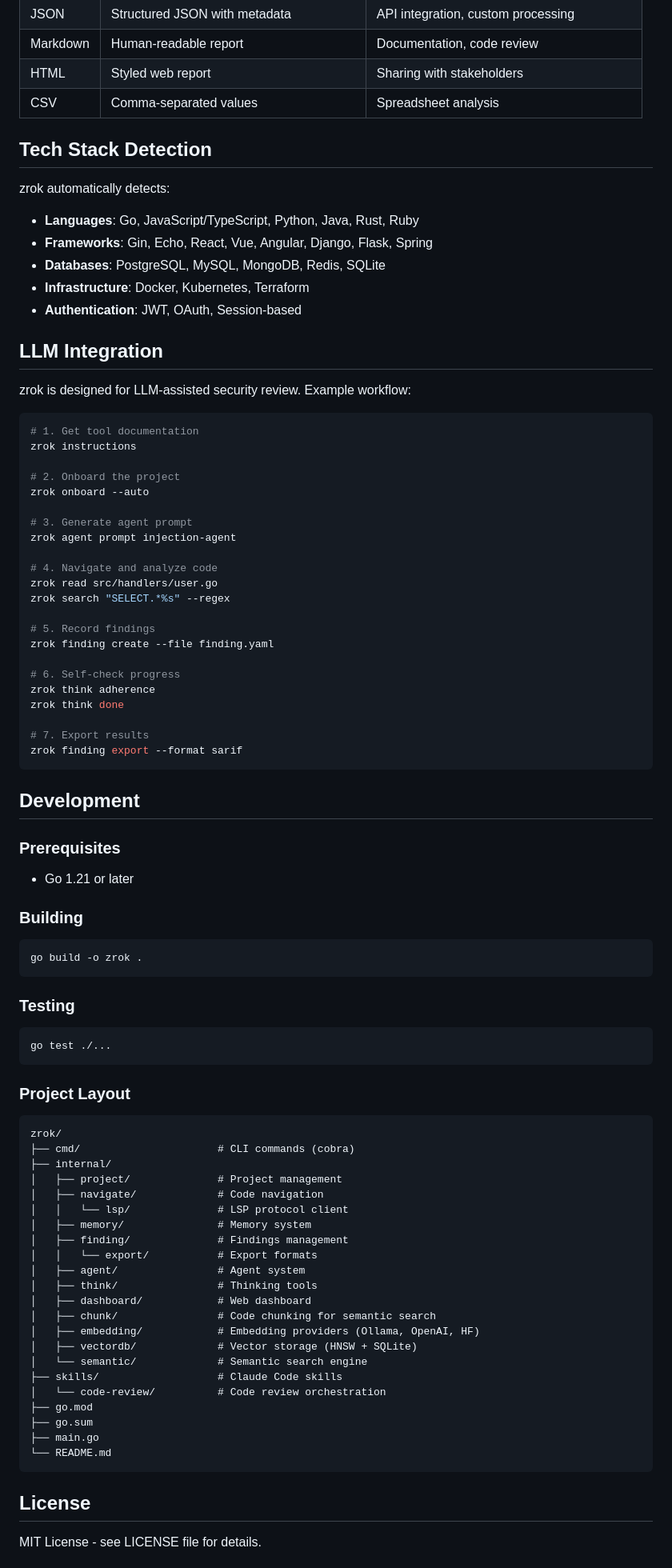
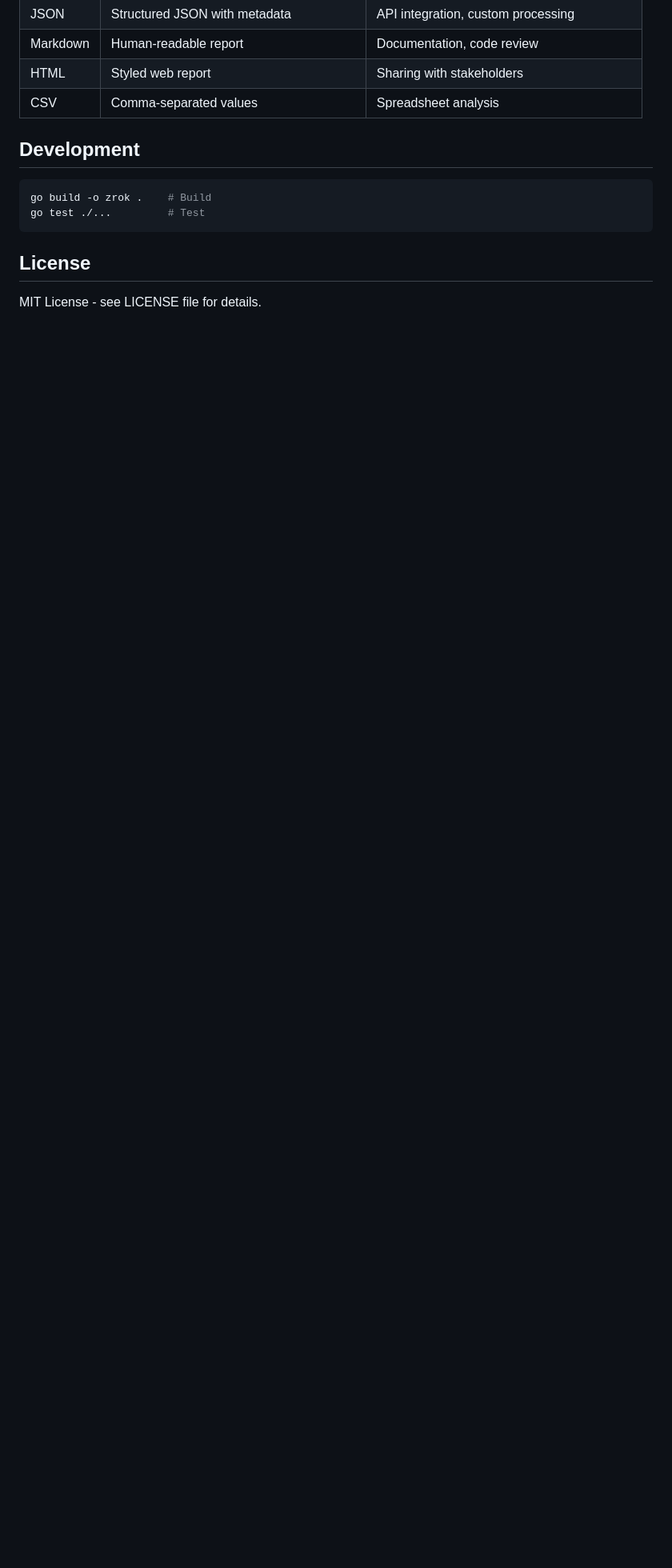
Before and after one commit to ihavespoons/zrok, a Markdown page: README.md, the part around one of its changes. Shown at 80% size. Rendered like a GitHub page; blank space fills up the shorter version.

````diff
--- a/README.md
+++ b/README.md
@@ -254,88 +129,11 @@ tags: [injection, database, owasp-top-10]
 | HTML | Styled web report | Sharing with stakeholders |
 | CSV | Comma-separated values | Spreadsheet analysis |
 
-## Tech Stack Detection
-
-zrok automatically detects:
-
-- **Languages**: Go, JavaScript/TypeScript, Python, Java, Rust, Ruby
-- **Frameworks**: Gin, Echo, React, Vue, Angular, Django, Flask, Spring
-- **Databases**: PostgreSQL, MySQL, MongoDB, Redis, SQLite
-- **Infrastructure**: Docker, Kubernetes, Terraform
-- **Authentication**: JWT, OAuth, Session-based
-
-## LLM Integration
-
-zrok is designed for LLM-assisted security review. Example workflow:
+## Development
 
 ```bash
-# 1. Get tool documentation
-zrok instructions
-
-# 2. Onboard the project
-zrok onboard --auto
-
-# 3. Generate agent prompt
-zrok agent prompt injection-agent
-
-# 4. Navigate and analyze code
-zrok read src/handlers/user.go
-zrok search "SELECT.*%s" --regex
-
-# 5. Record findings
-zrok finding create --file finding.yaml
-
-# 6. Self-check progress
-zrok think adherence
-zrok think done
-
-# 7. Export results
-zrok finding export --format sarif
-```
-
-## Development
-
-### Prerequisites
-
-- Go 1.21 or later
-
-### Building
-
-```bash
-go build -o zrok .
-```
-
-### Testing
-
-```bash
-go test ./...
-```
-
-### Project Layout
-
-```
-zrok/
-├── cmd/                      # CLI commands (cobra)
-├── internal/
-│   ├── project/              # Project management
-│   ├── navigate/             # Code navigation
-│   │   └── lsp/              # LSP protocol client
-│   ├── memory/               # Memory system
-│   ├── finding/              # Findings management
-│   │   └── export/           # Export formats
-│   ├── agent/                # Agent system
-│   ├── think/                # Thinking tools
-│   ├── dashboard/            # Web dashboard
-│   ├── chunk/                # Code chunking for semantic search
-│   ├── embedding/            # Embedding providers (Ollama, OpenAI, HF)
-│   ├── vectordb/             # Vector storage (HNSW + SQLite)
-│   └── semantic/             # Semantic search engine
-├── skills/                   # Claude Code skills
-│   └── code-review/          # Code review orchestration
-├── go.mod
-├── go.sum
-├── main.go
-└── README.md
+go build -o zrok .    # Build
+go test ./...         # Test
 ```
 
 ## License
````
Also changed, not shown: other parts of README.md (+77 -212 lines).
